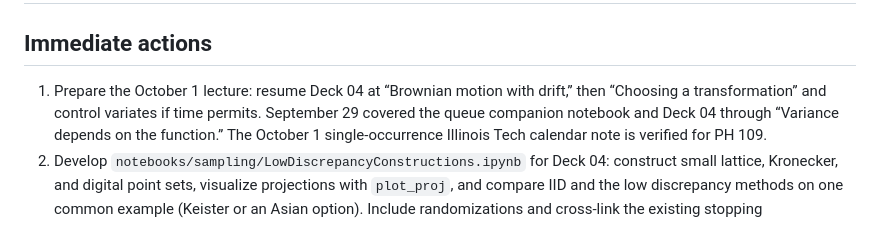
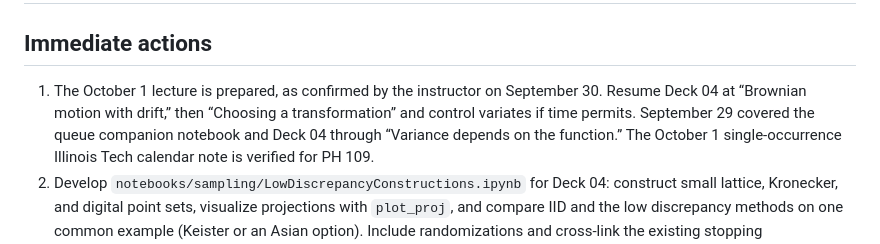
Before and after one commit to fjhickernell/MATH565Fall2026, a Markdown page: notes/NEXT.md, the part around the change. Rendered like a GitHub page.

Commit message:
Record October 1 lecture readiness

```diff
--- a/notes/NEXT.md
+++ b/notes/NEXT.md
@@ -2,9 +2,10 @@
 
 ## Immediate actions
 
-1. Prepare the October 1 lecture: resume Deck 04 at “Brownian motion with
-   drift,” then “Choosing a transformation” and control variates if time
-   permits. September 29 covered the queue companion notebook and Deck 04
+1. The October 1 lecture is prepared, as confirmed by the instructor on
+   September 30. Resume Deck 04 at “Brownian motion with drift,” then
+   “Choosing a transformation” and control variates if time permits. September
+   29 covered the queue companion notebook and Deck 04
    through “Variance depends on the function.” The October 1 single-occurrence
    Illinois Tech calendar note is verified for PH 109.
 2. Develop `notebooks/sampling/LowDiscrepancyConstructions.ipynb` for Deck 04:
```
